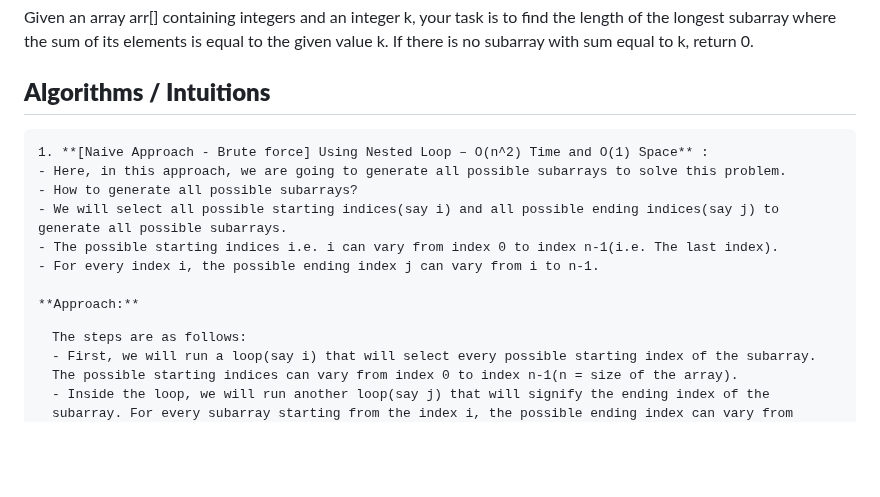
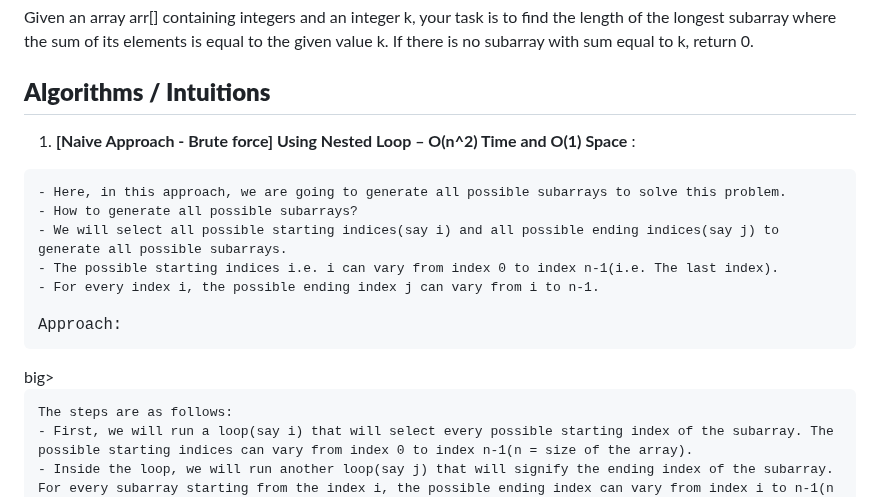
Before and after one commit to Sri-Hasini/cpp_problems, a Markdown page: 203.Longest_subarray_with_sum_K.md, the part around the change. Drawn GitHub-style; blank space fills up the shorter version.

```diff
--- a/203.Longest_subarray_with_sum_K.md
+++ b/203.Longest_subarray_with_sum_K.md
@@ -9,15 +9,15 @@
 Given an array arr[] containing integers and an integer k, your task is to find the length of the longest subarray where the sum of its elements is equal to the given value k. If there is no subarray with sum equal to k, return 0.
 
 ## **Algorithms / Intuitions**
+1. **[Naive Approach - Brute force] Using Nested Loop – O(n^2) Time and O(1) Space** :
 <pre>
-1. **[Naive Approach - Brute force] Using Nested Loop – O(n^2) Time and O(1) Space** :
 - Here, in this approach, we are going to generate all possible subarrays to solve this problem.
 - How to generate all possible subarrays?
 - We will select all possible starting indices(say i) and all possible ending indices(say j) to generate all possible subarrays.
 - The possible starting indices i.e. i can vary from index 0 to index n-1(i.e. The last index).
 - For every index i, the possible ending index j can vary from i to n-1.
 
-**Approach:**
+<big>Approach:</pre>big>
 <pre>The steps are as follows:
 - First, we will run a loop(say i) that will select every possible starting index of the subarray. The possible starting indices can vary from index 0 to index n-1(n = size of the array).
 - Inside the loop, we will run another loop(say j) that will signify the ending index of the subarray. For every subarray starting from the index i, the possible ending index can vary from index i to n-1(n = size of the array).
```
